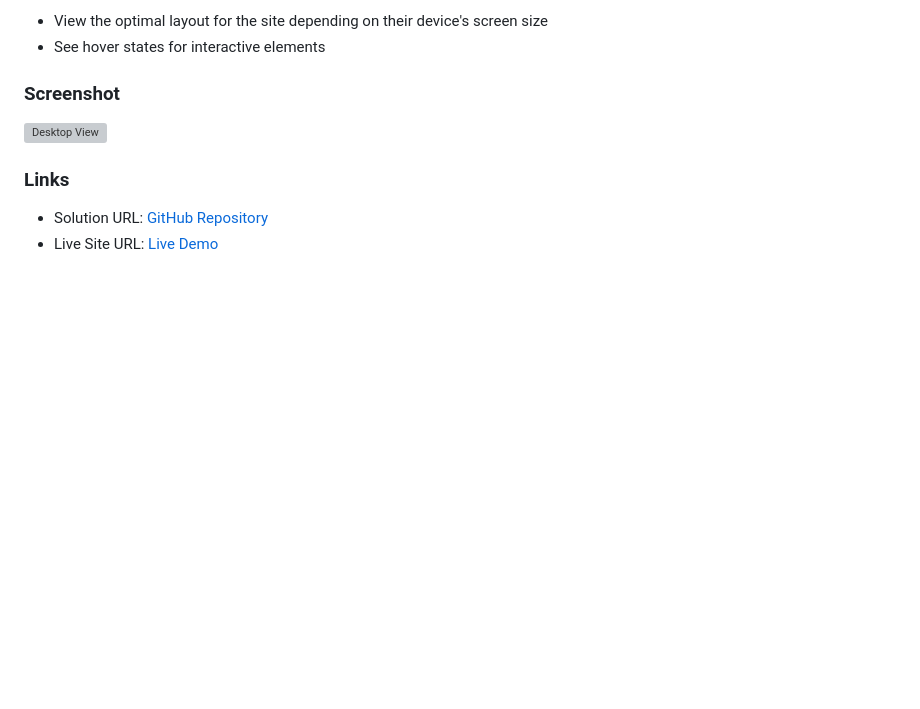
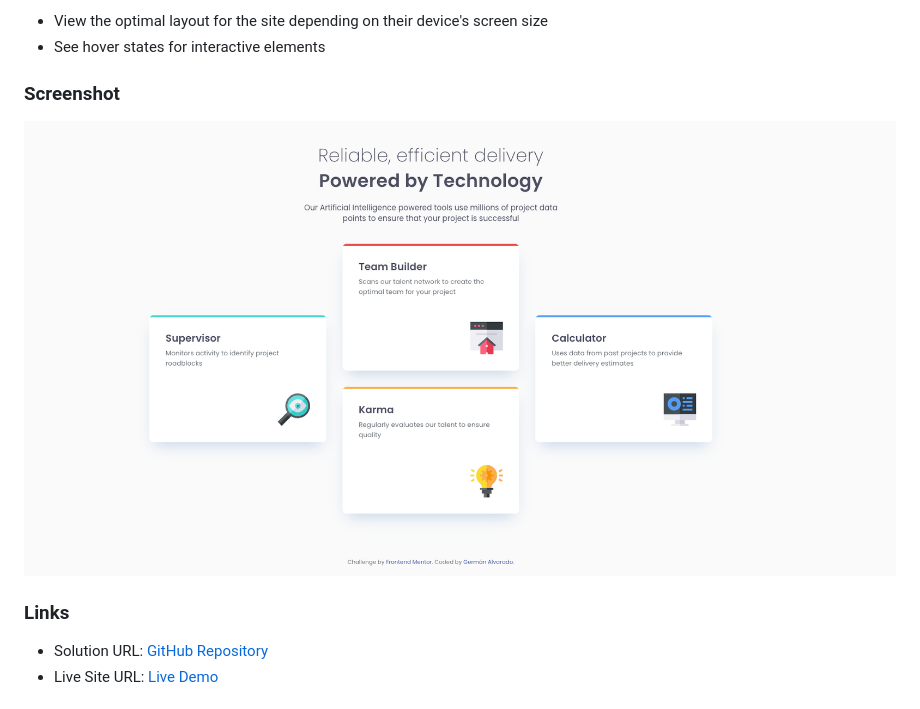
Before and after one commit to galvaradosd/FM-Four-card-feature-section, a Markdown page: README.md, the part around the change. Rendered like a GitHub page; blank space fills up the shorter version; grey boxes are pictures that could not be loaded.

```diff
--- a/README.md
+++ b/README.md
@@ -26,7 +26,7 @@ Users should be able to:
 
 ### Screenshot
 
-![Desktop View](./screenshot.png)
+![Desktop View](./images/screenshot.png)
 
 ### Links
 
```
